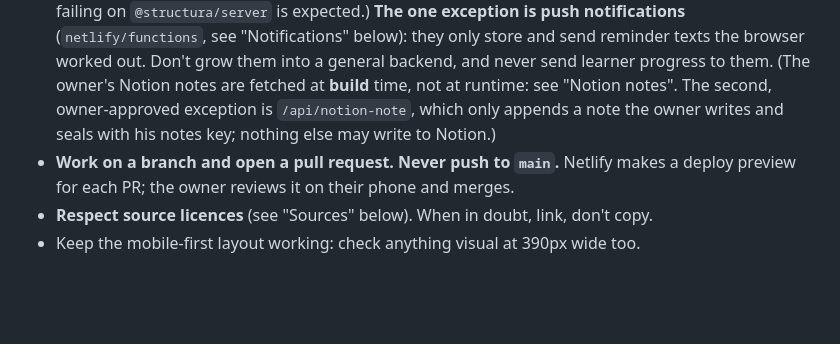
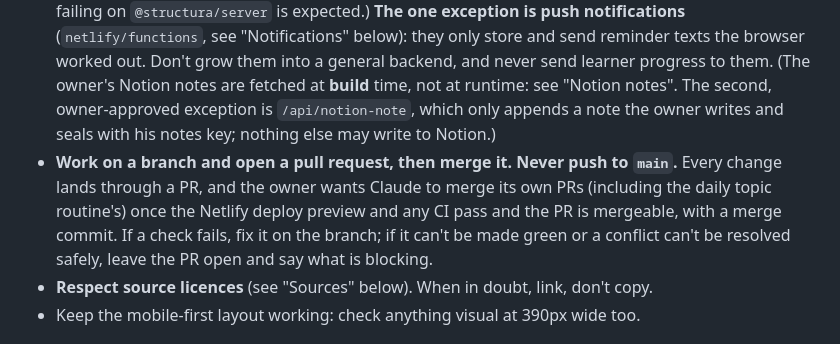
Before and after one commit to himanshu-mamgain/structura, a Markdown page: CLAUDE.md, the part around the change. Rendered like a GitHub page; blank space fills up the shorter version.

Commit message:
docs: merge Claude's own PRs once checks pass
Co-Authored-By: Claude Opus 5.5 <noreply@anthropic.com>
Claude-Session: https://claude.ai/code/session_01W85qawqMnbeQBN8yib8wrx

```diff
--- a/CLAUDE.md
+++ b/CLAUDE.md
@@ -18,8 +18,12 @@ static site from `main`: https://structura-web.netlify.app
   Notion notes are fetched at **build** time, not at runtime: see "Notion notes". The
   second, owner-approved exception is `/api/notion-note`, which only appends a note the
   owner writes and seals with his notes key; nothing else may write to Notion.)
-- **Work on a branch and open a pull request. Never push to `main`.** Netlify
-  makes a deploy preview for each PR; the owner reviews it on their phone and merges.
+- **Work on a branch and open a pull request, then merge it. Never push to `main`.**
+  Every change lands through a PR, and the owner wants Claude to merge its own PRs
+  (including the daily topic routine's) once the Netlify deploy preview and any CI
+  pass and the PR is mergeable, with a merge commit. If a check fails, fix it on the
+  branch; if it can't be made green or a conflict can't be resolved safely, leave the
+  PR open and say what is blocking.
 - **Respect source licences** (see "Sources" below). When in doubt, link, don't copy.
 - Keep the mobile-first layout working: check anything visual at 390px wide too.
 
```
